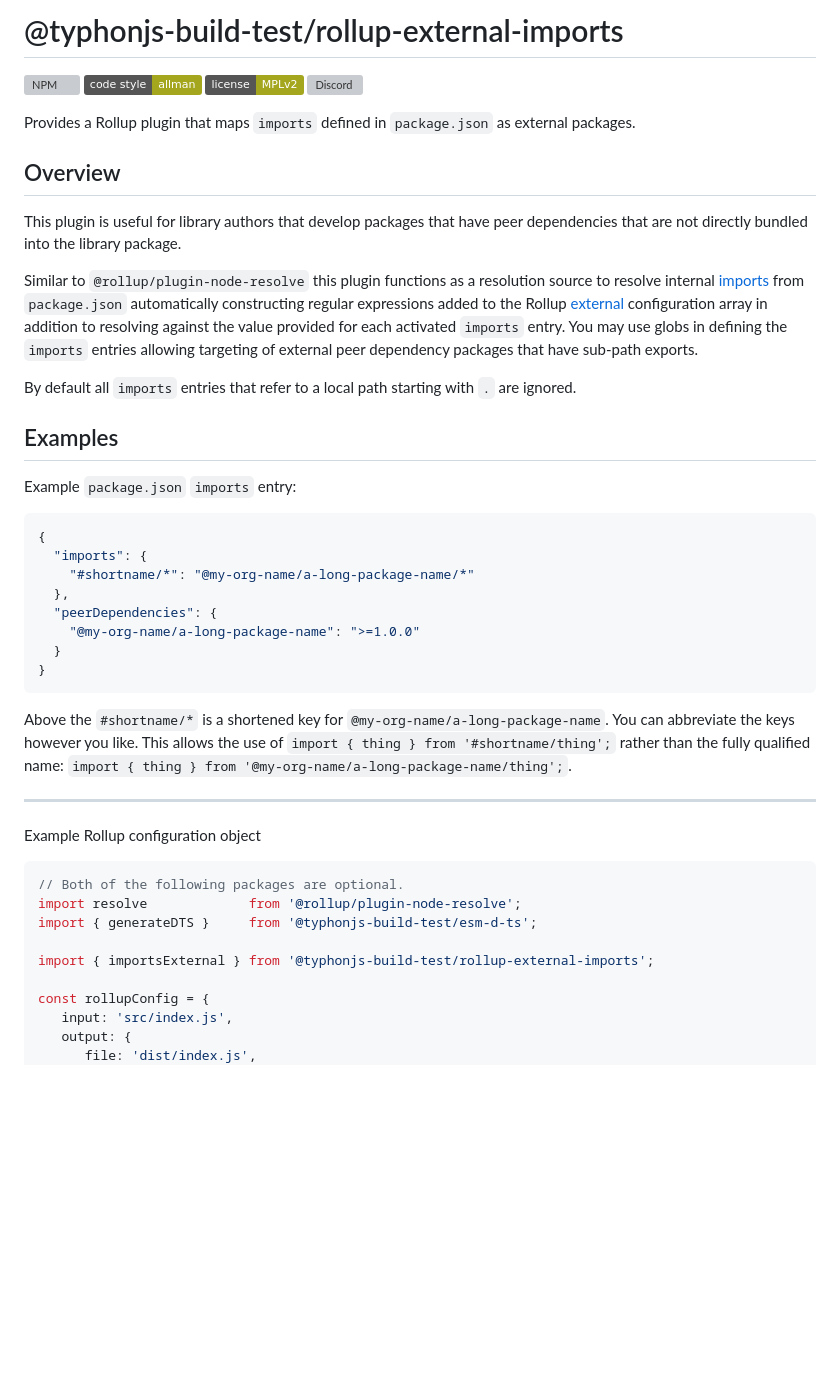
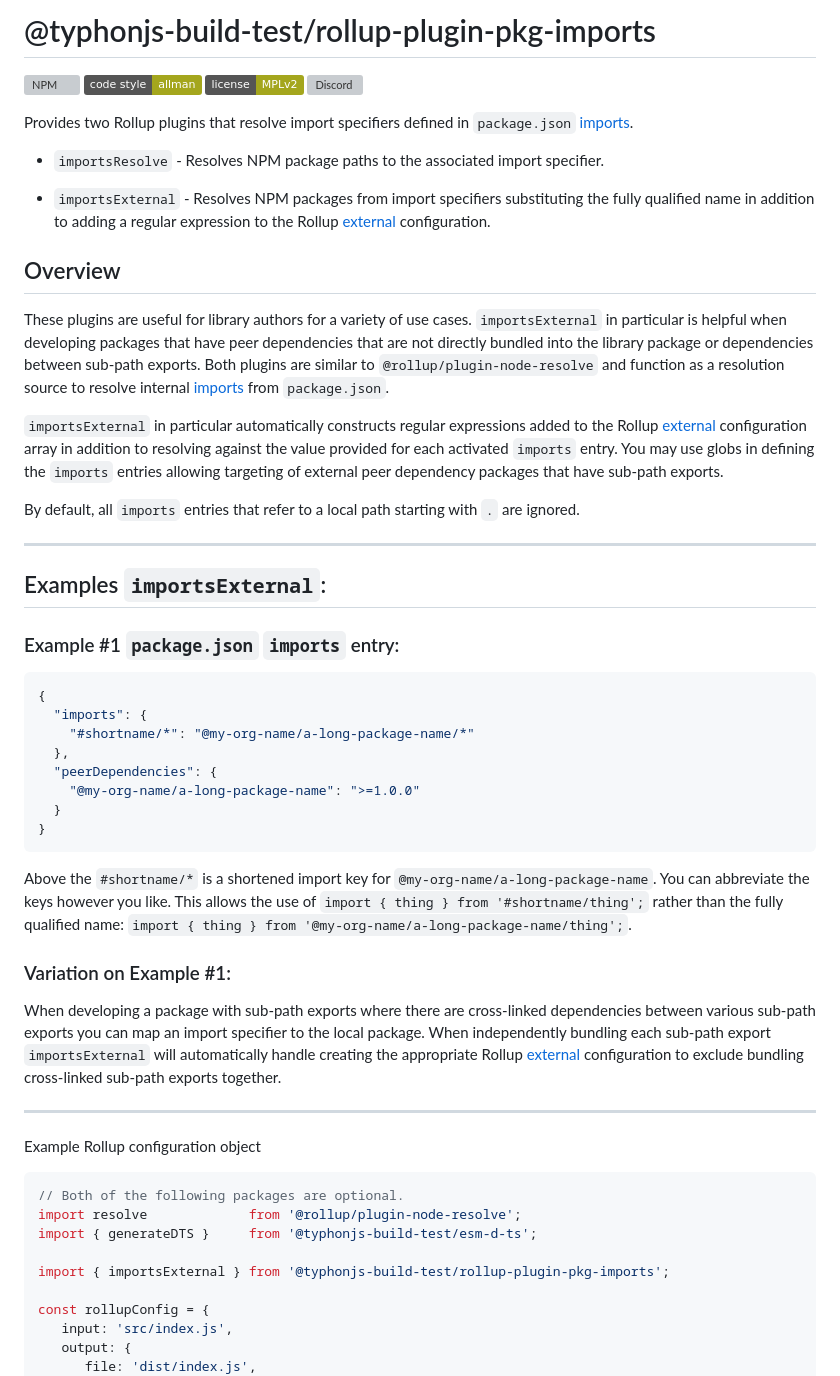
Before and after one commit to typhonjs-node-build-test/rollup-plugin-pkg-imports, a Markdown page: README.md, the part around one of its changes. Drawn GitHub-style; badges without logos; blank space fills up the shorter version; grey boxes are pictures that could not be loaded.

````diff
--- a/README.md
+++ b/README.md
@@ -1,3 +1,3 @@
-# @typhonjs-build-test/rollup-external-imports
-[![NPM](https://img.shields.io/npm/v/@typhonjs-build-test/rollup-external-imports.svg?label=npm)](https://www.npmjs.com/package/@typhonjs-build-test/rollup-external-imports)
+# @typhonjs-build-test/rollup-plugin-pkg-imports
+[![NPM](https://img.shields.io/npm/v/@typhonjs-build-test/rollup-plugin-pkg-imports.svg?label=npm)](https://www.npmjs.com/package/@typhonjs-build-test/rollup-plugin-pkg-imports)
 [![Code Style](https://img.shields.io/badge/code%20style-allman-yellowgreen.svg?style=flat)](https://en.wikipedia.org/wiki/Indent_style#Allman_style)
@@ -5,23 +5,32 @@
 [![Discord](https://img.shields.io/discord/737953117999726592?label=Discord%20-%20TyphonJS&style=plastic)](https://discord.gg/mnbgN8f)
 
-Provides a Rollup plugin that maps `imports` defined in `package.json` as external packages.
+Provides two Rollup plugins that resolve import specifiers defined in `package.json`
+[imports](https://nodejs.org/api/packages.html#imports).
+
+- `importsResolve` - Resolves NPM package paths to the associated import specifier.
+
+
+- `importsExternal` - Resolves NPM packages from import specifiers substituting the fully qualified name in addition to
+adding a regular expression to the Rollup [external](https://rollupjs.org/configuration-options/#external)
+configuration.
 
 ## Overview
-This plugin is useful for library authors that develop packages that have peer dependencies that are not directly
-bundled into the library package.
+These plugins are useful for library authors for a variety of use cases. `importsExternal` in particular is helpful
+when developing packages that have peer dependencies that are not directly bundled into the library package or
+dependencies between sub-path exports. Both plugins are similar to `@rollup/plugin-node-resolve` and function as a
+resolution source to resolve internal [imports](https://nodejs.org/api/packages.html#imports) from `package.json`.
 
-Similar to `@rollup/plugin-node-resolve` this plugin functions as a resolution source
-to resolve internal [imports](https://nodejs.org/api/packages.html#imports) from `package.json` automatically
-constructing regular expressions added to the Rollup [external](https://rollupjs.org/configuration-options/#external)
+`importsExternal` in particular automatically constructs regular expressions added to the Rollup [external](https://rollupjs.org/configuration-options/#external)
 configuration array in addition to resolving against the value provided for each activated `imports` entry. You may use
 globs in defining the `imports` entries allowing targeting of external peer dependency packages that have sub-path
 exports.
 
-By default all `imports` entries that refer to a local path starting with `.` are ignored.
+By default, all `imports` entries that refer to a local path starting with `.` are ignored.
 
-## Examples
+----
+## Examples `importsExternal`:
 
-Example `package.json` `imports` entry:
+### Example #1 `package.json` `imports` entry:
 ```json
 {
   "imports": {
@@ -33,9 +42,17 @@ Example `package.json` `imports` entry:
 }
 ```
 
-Above the `#shortname/*` is a shortened key for `@my-org-name/a-long-package-name`. You can abbreviate the keys
+Above the `#shortname/*` is a shortened import key for `@my-org-name/a-long-package-name`. You can abbreviate the keys
 however you like. This allows the use of `import { thing } from '#shortname/thing';` rather than the fully qualified
 name: `import { thing } from '@my-org-name/a-long-package-name/thing';`.
+
+### Variation on Example #1:
+
+When developing a package with sub-path exports where there are cross-linked dependencies between various sub-path
+exports you can map an import specifier to the local package. When independently bundling each sub-path export
+`importsExternal` will automatically handle creating the appropriate Rollup
+[external](https://rollupjs.org/configuration-options/#external) configuration to exclude bundling cross-linked sub-path
+exports together.
 
 -------------------
 
@@ -45,7 +62,7 @@ Example Rollup configuration object
 import resolve             from '@rollup/plugin-node-resolve';
 import { generateDTS }     from '@typhonjs-build-test/esm-d-ts';
 
-import { importsExternal } from '@typhonjs-build-test/rollup-external-imports';
+import { importsExternal } from '@typhonjs-build-test/rollup-plugin-pkg-imports';
 
 const rollupConfig = {
    input: 'src/index.js',
````
Also changed, not shown: other parts of README.md (+28 -4 lines).
